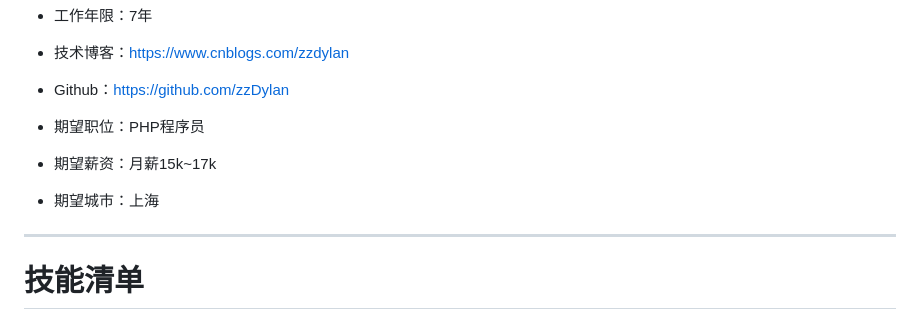
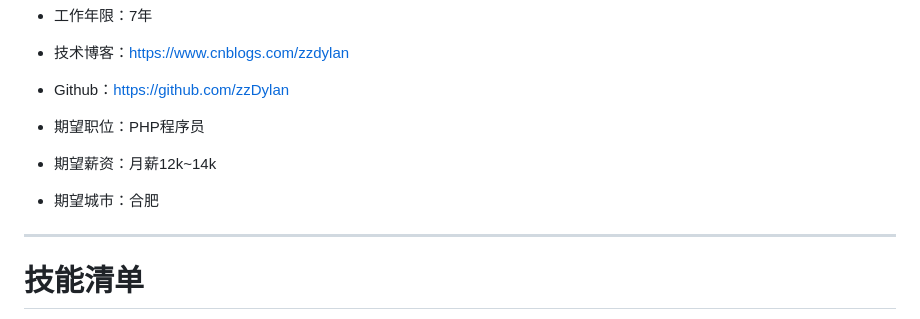
Before and after one commit to zzdylan/zzdylan.github.io, a Markdown page: README.md, the part around the change. GitHub-like rendering.

```diff
--- a/README.md
+++ b/README.md
@@ -19,8 +19,8 @@
  - Github：https://github.com/zzDylan
 
  - 期望职位：PHP程序员
- - 期望薪资：月薪15k~17k
- - 期望城市：上海
+ - 期望薪资：月薪12k~14k
+ - 期望城市：合肥
 
 ---
 
```
